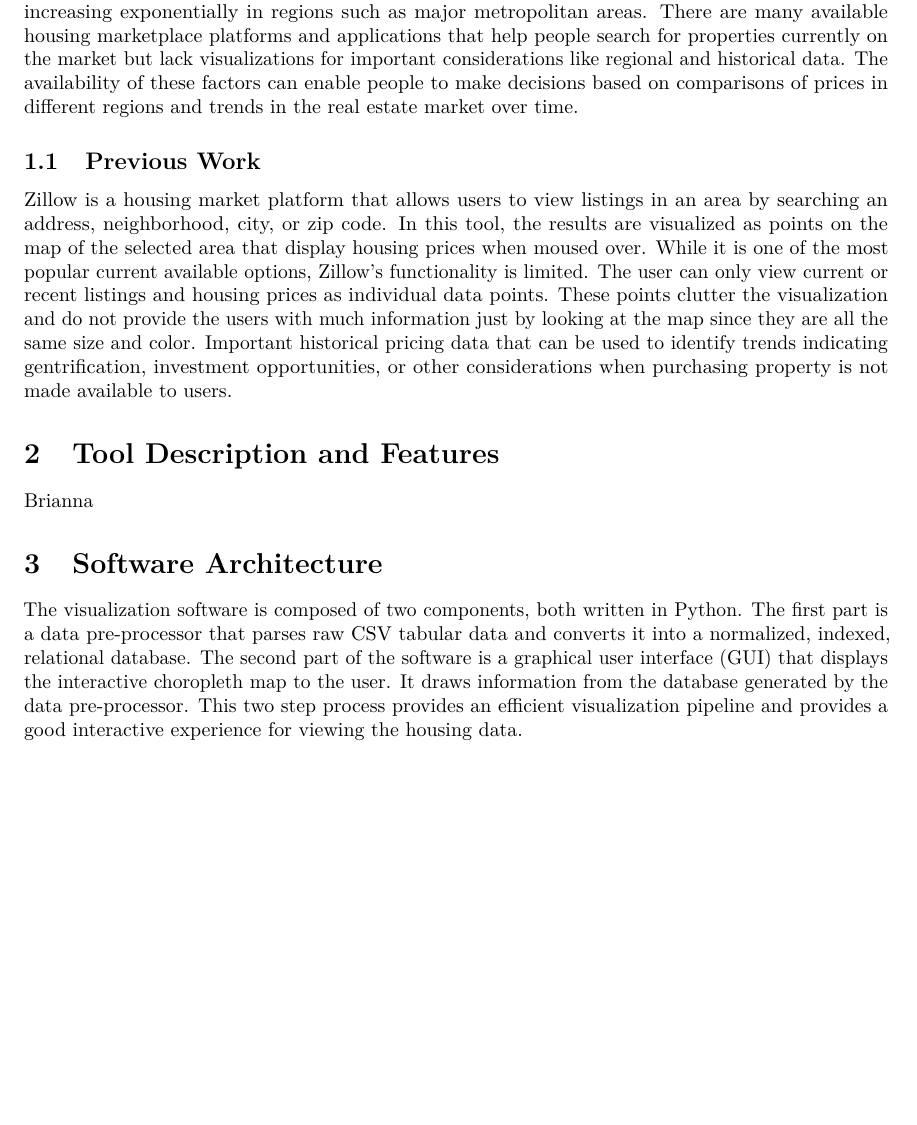
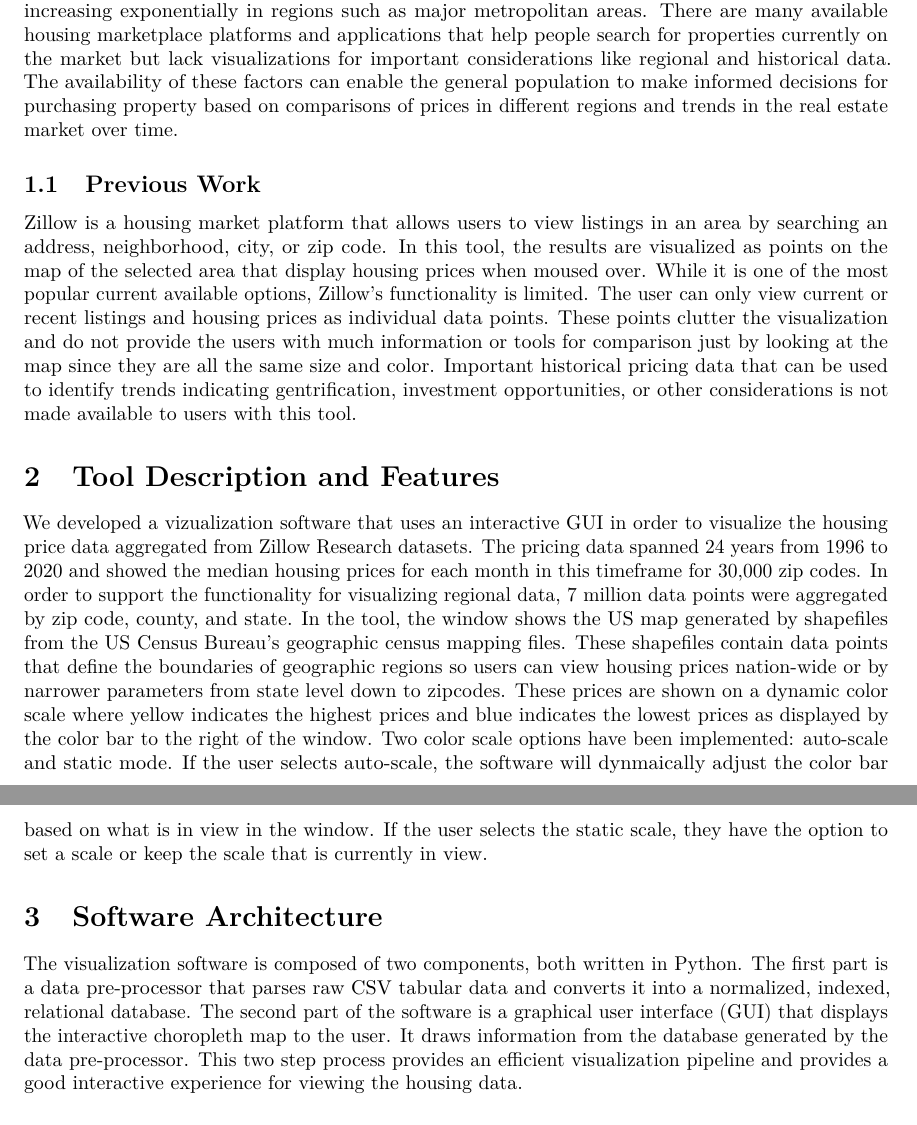
Before and after one commit to semicolonTransistor/housing-visualization, a LaTeX document (final_report.tex): part of page 1 of 4 before the commit and two parts of pages 1 and 2 of 5 after it, the two joined at a grey line, cut so that both start at the same text, the shorter picture padded with empty space. Compiled offline with pdfLaTeX.

Commit message:
Update final_report.tex

```diff
--- a/final_report.tex
+++ b/final_report.tex
@@ -32,18 +32,25 @@
 \section{Problem and Background}
 The US housing market is known to be volatile, with prices constantly fluctuating nation-wide and increasing exponentially in regions such as major metropolitan
 areas. There are many available housing marketplace platforms and applications that help people search for properties currently on the market but lack
-visualizations for important considerations like regional and historical data. The availability of these factors can enable people to make decisions based on comparisons of prices in different regions and trends in the real estate market over time.
+visualizations for important considerations like regional and historical data. The availability of these factors can enable the general population to make informed
+decisions for purchasing property based on comparisons of prices in different regions and trends in the real estate market over time.
 
 \subsection{Previous Work}
 Zillow is a housing market platform that allows users to view listings in an area by searching an address, neighborhood, city, or zip code. In this tool, the
 results are visualized as points on the map of the selected area that display housing prices when moused over. While it is one of the most popular current
 available options, Zillow’s functionality is limited. The user can only view current or recent listings and housing prices as individual data points. These points
-clutter the visualization and do not provide the users with much information just by looking at the map since they are all the same size and color. Important
-historical pricing data that can be used to identify trends indicating gentrification, investment opportunities, or other considerations when purchasing property
-is not made available to users.
+clutter the visualization and do not provide the users with much information or tools for comparison just by looking at the map since they are all the same size
+and color. Important historical pricing data that can be used to identify trends indicating gentrification, investment opportunities, or other considerations is not made available to users with this tool.
 
 \section{Tool Description and Features}
-Brianna
+We developed a vizualization software that uses an interactive GUI in order to visualize the housing price data aggregated from Zillow Research datasets. The
+pricing data spanned 24 years from 1996 to 2020 and showed the median housing prices for each month in this timeframe for 30,000 zip codes. In order to support the
+functionality for visualizing regional data, 7 million data points were aggregated by zip code, county, and state. In the tool, the window
+shows the US map generated by shapefiles from the US Census Bureau's geographic census mapping files. These shapefiles contain data points that define the
+boundaries of geographic regions so users can view housing prices nation-wide or by narrower parameters from state level down to zipcodes. These prices are shown
+on a dynamic color scale where yellow indicates the highest prices and blue indicates the lowest prices as displayed by the color bar to the right of the window.
+Two color scale options have been implemented: auto-scale and static mode. If the user selects auto-scale, the software will dynmaically adjust the color bar based
+on what is in view in the window. If the user selects the static scale, they have the option to set a scale or keep the scale that is currently in view.
 
 
 \section{Software Architecture}
```
